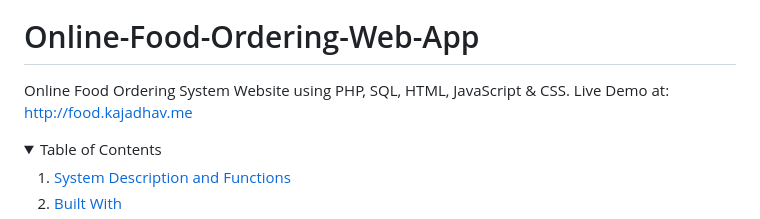
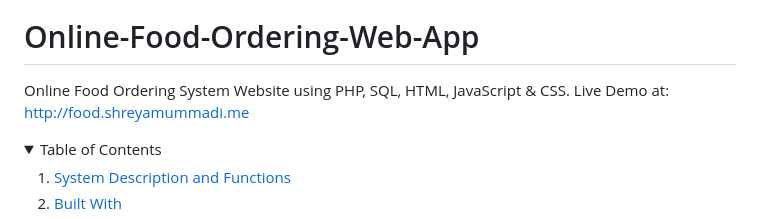
Before and after one commit to MummadiShreya/Online-Food-Ordering, a Markdown page: README.md, the part around the change. Drawn GitHub-style; folded sections open.

```diff
--- a/README.md
+++ b/README.md
@@ -16,7 +16,7 @@
 ![GitHub watchers](https://img.shields.io/github/watchers/kaushikjadhav01/Online-Food-Ordering-Web-App?style=social)
 
 # Online-Food-Ordering-Web-App
-Online Food Ordering System Website using PHP, SQL, HTML, JavaScript & CSS. Live Demo at: http://food.kajadhav.me
+Online Food Ordering System Website using PHP, SQL, HTML, JavaScript & CSS. Live Demo at: http://food.shreyamummadi.me
 <!-- TABLE OF CONTENTS -->
 <details>
   <summary>Table of Contents</summary>
```
